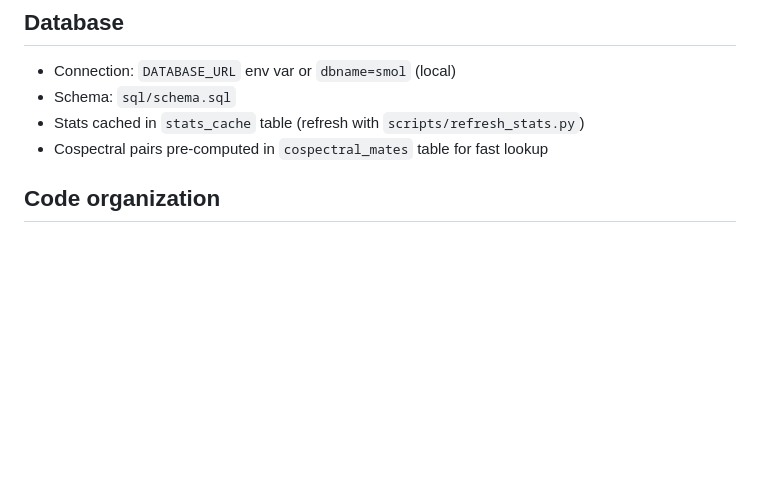
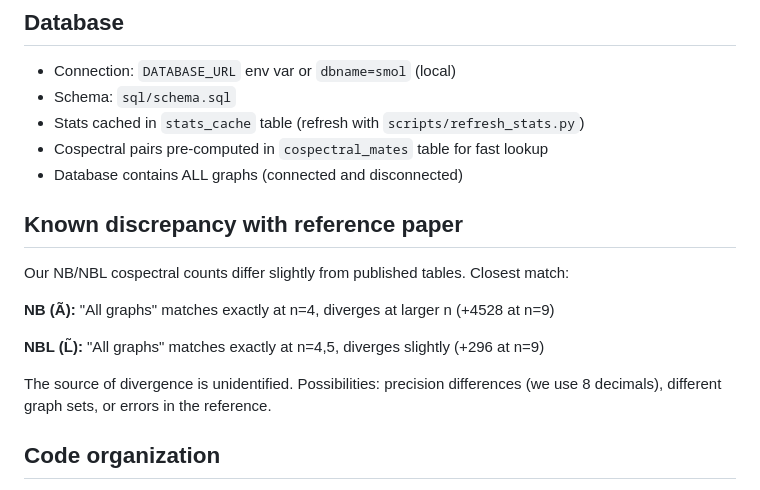
Before and after one commit to leotrs/smol, a Markdown page: CLAUDE.md, the part around the change. GitHub-like rendering; blank space fills up the shorter version.

Commit message:
Document NB/NBL cospectrality discrepancy with reference paper
Add notes about the known divergence between our cospectral counts
and published tables. Our "all graphs" filter matches exactly at
n=4 for both NB and NBL, but diverges at larger n (+4528 for NB
and +296 for NBL at n=9). Source of divergence is unidentified.

Also note that database contains all graphs (connected and disconnected).

🤖 Generated with [Claude Code](https://claude.com/claude-code)

Co-Authored-By: Claude Opus 4.5 <noreply@anthropic.com>

```diff
--- a/CLAUDE.md
+++ b/CLAUDE.md
@@ -118,6 +118,17 @@ Footer on all pages has "Random graph" and "Random cospectral family" links.
 - Schema: `sql/schema.sql`
 - Stats cached in `stats_cache` table (refresh with `scripts/refresh_stats.py`)
 - Cospectral pairs pre-computed in `cospectral_mates` table for fast lookup
+- Database contains ALL graphs (connected and disconnected)
+
+## Known discrepancy with reference paper
+
+Our NB/NBL cospectral counts differ slightly from published tables. Closest match:
+
+**NB (Ã):** "All graphs" matches exactly at n=4, diverges at larger n (+4528 at n=9)
+
+**NBL (L̃):** "All graphs" matches exactly at n=4,5, diverges slightly (+296 at n=9)
+
+The source of divergence is unidentified. Possibilities: precision differences (we use 8 decimals), different graph sets, or errors in the reference.
 
 ## Code organization
 
```
